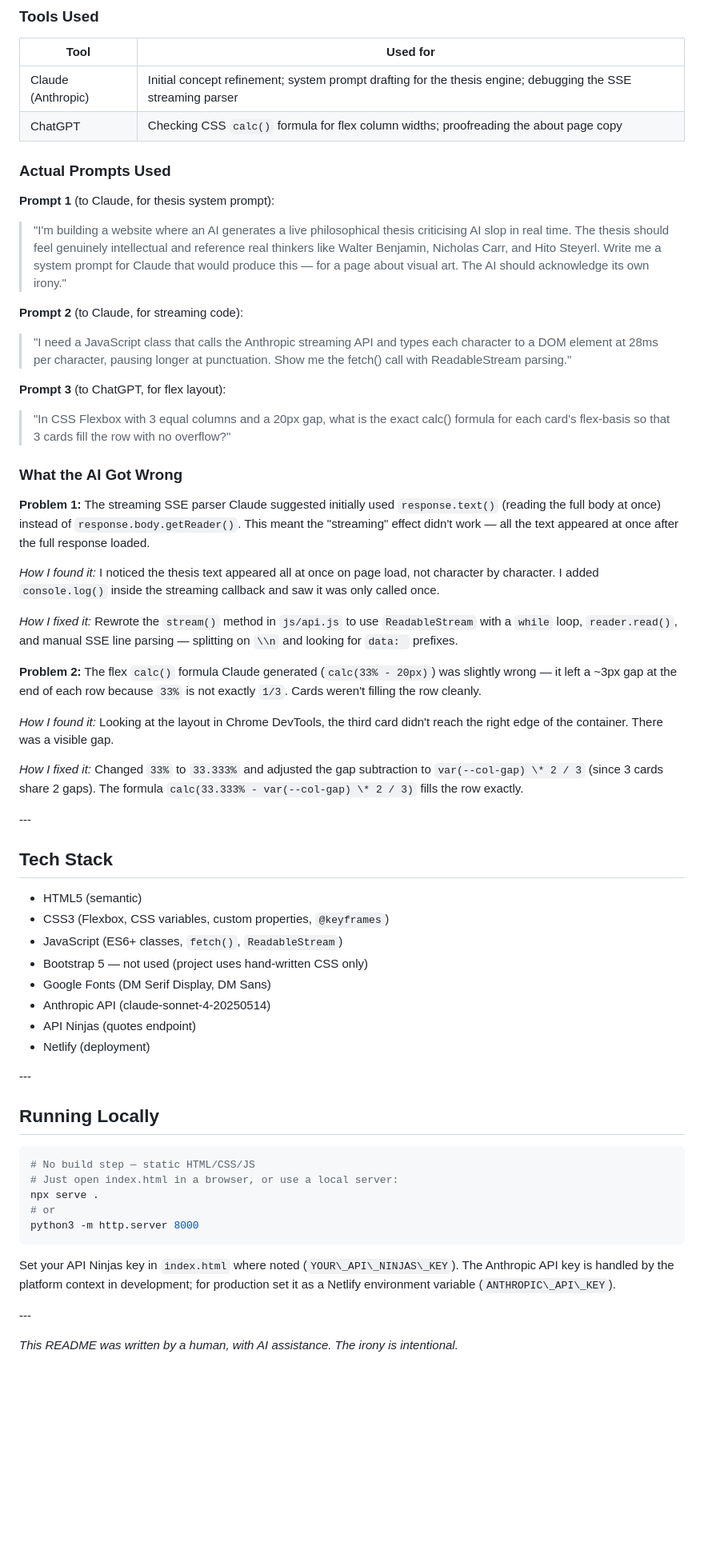
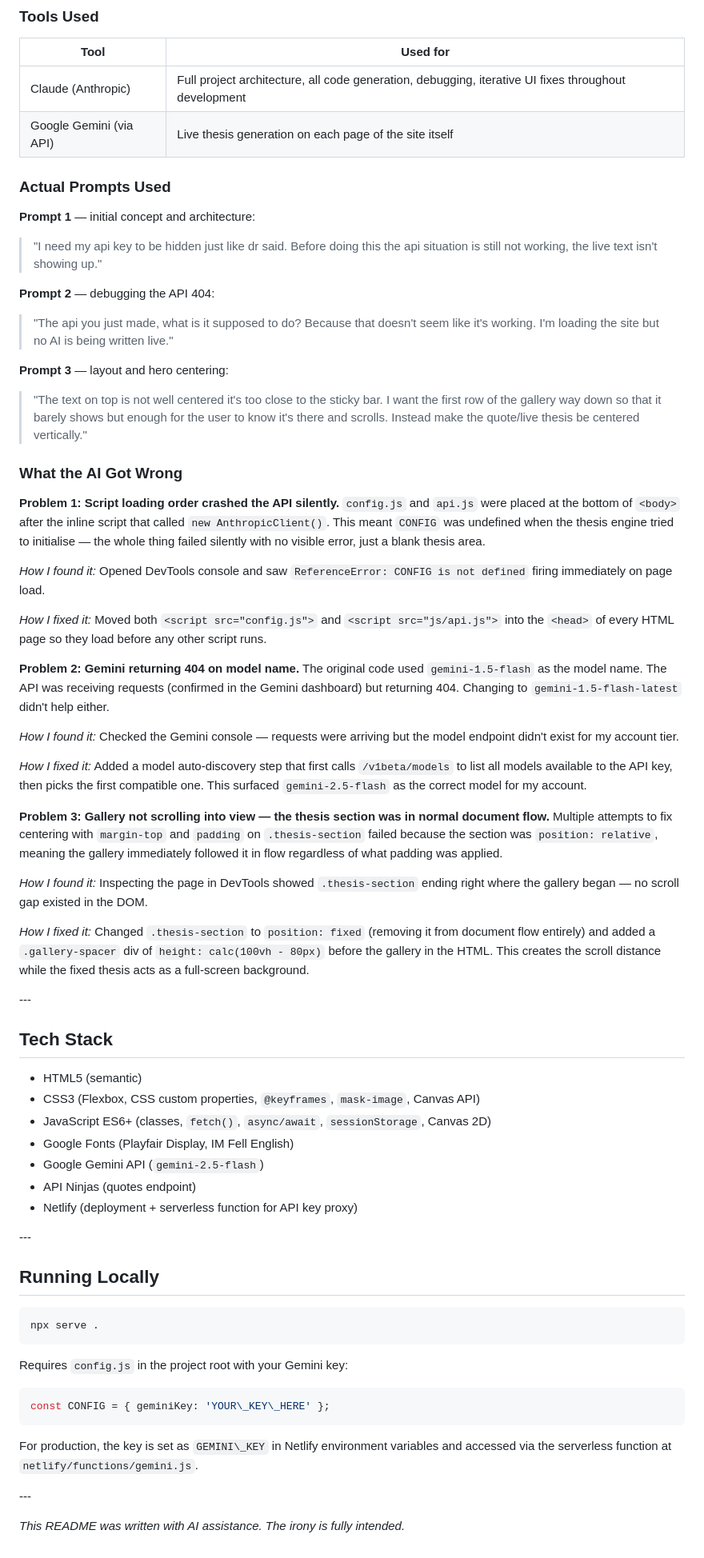
Before and after one commit to Michel-2025/slop-statement, a Markdown page: README.md, the part around one of its changes. Shown at 80% size. Drawn GitHub-style; blank space fills up the shorter version.

````diff
--- a/README.md
+++ b/README.md
@@ -102,77 +85,74 @@ handles loading skeletons, and applies client-side search + filter on every keyp
 
 |Tool|Used for|
 |-|-|
-|Claude (Anthropic)|Initial concept refinement; system prompt drafting for the thesis engine; debugging the SSE streaming parser|
-|ChatGPT|Checking CSS `calc()` formula for flex column widths; proofreading the about page copy|
+|Claude (Anthropic)|Full project architecture, all code generation, debugging, iterative UI fixes throughout development|
+|Google Gemini (via API)|Live thesis generation on each page of the site itself|
 
 ### Actual Prompts Used
 
-**Prompt 1** (to Claude, for thesis system prompt):
+**Prompt 1** — initial concept and architecture:
 
-> "I'm building a website where an AI generates a live philosophical thesis criticising AI slop in real time. The thesis should feel genuinely intellectual and reference real thinkers like Walter Benjamin, Nicholas Carr, and Hito Steyerl. Write me a system prompt for Claude that would produce this — for a page about visual art. The AI should acknowledge its own irony."
+> "I need my api key to be hidden just like dr said. Before doing this the api situation is still not working, the live text isn't showing up."
 
-**Prompt 2** (to Claude, for streaming code):
+**Prompt 2** — debugging the API 404:
 
-> "I need a JavaScript class that calls the Anthropic streaming API and types each character to a DOM element at 28ms per character, pausing longer at punctuation. Show me the fetch() call with ReadableStream parsing."
+> "The api you just made, what is it supposed to do? Because that doesn't seem like it's working. I'm loading the site but no AI is being written live."
 
-**Prompt 3** (to ChatGPT, for flex layout):
+**Prompt 3** — layout and hero centering:
 
-> "In CSS Flexbox with 3 equal columns and a 20px gap, what is the exact calc() formula for each card's flex-basis so that 3 cards fill the row with no overflow?"
+> "The text on top is not well centered it's too close to the sticky bar. I want the first row of the gallery way down so that it barely shows but enough for the user to know it's there and scrolls. Instead make the quote/live thesis be centered vertically."
 
 ### What the AI Got Wrong
 
-**Problem 1:** The streaming SSE parser Claude suggested initially used `response.text()`
-(reading the full body at once) instead of `response.body.getReader()`. This meant the
-"streaming" effect didn't work — all the text appeared at once after the full response loaded.
+**Problem 1: Script loading order crashed the API silently.**
+`config.js` and `api.js` were placed at the bottom of `<body>` after the inline script that called `new AnthropicClient()`. This meant `CONFIG` was undefined when the thesis engine tried to initialise — the whole thing failed silently with no visible error, just a blank thesis area.
 
-*How I found it:* I noticed the thesis text appeared all at once on page load, not character
-by character. I added `console.log()` inside the streaming callback and saw it was only
-called once.
+*How I found it:* Opened DevTools console and saw `ReferenceError: CONFIG is not defined` firing immediately on page load.
 
-*How I fixed it:* Rewrote the `stream()` method in `js/api.js` to use `ReadableStream` with
-a `while` loop, `reader.read()`, and manual SSE line parsing — splitting on `\\n` and looking
-for `data: ` prefixes.
+*How I fixed it:* Moved both `<script src="config.js">` and `<script src="js/api.js">` into the `<head>` of every HTML page so they load before any other script runs.
 
-**Problem 2:** The flex `calc()` formula Claude generated (`calc(33% - 20px)`) was
-slightly wrong — it left a \~3px gap at the end of each row because `33%` is not exactly
-`1/3`. Cards weren't filling the row cleanly.
+**Problem 2: Gemini returning 404 on model name.**
+The original code used `gemini-1.5-flash` as the model name. The API was receiving requests (confirmed in the Gemini dashboard) but returning 404. Changing to `gemini-1.5-flash-latest` didn't help either.
 
-*How I found it:* Looking at the layout in Chrome DevTools, the third card didn't reach
-the right edge of the container. There was a visible gap.
+*How I found it:* Checked the Gemini console — requests were arriving but the model endpoint didn't exist for my account tier.
 
-*How I fixed it:* Changed `33%` to `33.333%` and adjusted the gap subtraction to
-`var(--col-gap) \* 2 / 3` (since 3 cards share 2 gaps). The formula
-`calc(33.333% - var(--col-gap) \* 2 / 3)` fills the row exactly.
+*How I fixed it:* Added a model auto-discovery step that first calls `/v1beta/models` to list all models available to the API key, then picks the first compatible one. This surfaced `gemini-2.5-flash` as the correct model for my account.
+
+**Problem 3: Gallery not scrolling into view — the thesis section was in normal document flow.**
+Multiple attempts to fix centering with `margin-top` and `padding` on `.thesis-section` failed because the section was `position: relative`, meaning the gallery immediately followed it in flow regardless of what padding was applied.
+
+*How I found it:* Inspecting the page in DevTools showed `.thesis-section` ending right where the gallery began — no scroll gap existed in the DOM.
+
+*How I fixed it:* Changed `.thesis-section` to `position: fixed` (removing it from document flow entirely) and added a `.gallery-spacer` div of `height: calc(100vh - 80px)` before the gallery in the HTML. This creates the scroll distance while the fixed thesis acts as a full-screen background.
 
 \---
 
 ## Tech Stack
 
 * HTML5 (semantic)
-* CSS3 (Flexbox, CSS variables, custom properties, `@keyframes`)
-* JavaScript (ES6+ classes, `fetch()`, `ReadableStream`)
-* Bootstrap 5 — not used (project uses hand-written CSS only)
-* Google Fonts (DM Serif Display, DM Sans)
-* Anthropic API (claude-sonnet-4-20250514)
+* CSS3 (Flexbox, CSS custom properties, `@keyframes`, `mask-image`, Canvas API)
+* JavaScript ES6+ (classes, `fetch()`, `async/await`, `sessionStorage`, Canvas 2D)
+* Google Fonts (Playfair Display, IM Fell English)
+* Google Gemini API (`gemini-2.5-flash`)
 * API Ninjas (quotes endpoint)
-* Netlify (deployment)
+* Netlify (deployment + serverless function for API key proxy)
 
 \---
 
 ## Running Locally
 
 ```bash
-# No build step — static HTML/CSS/JS
-# Just open index.html in a browser, or use a local server:
 npx serve .
-# or
-python3 -m http.server 8000
 ```
 
-Set your API Ninjas key in `index.html` where noted (`YOUR\_API\_NINJAS\_KEY`).
-The Anthropic API key is handled by the platform context in development;
-for production set it as a Netlify environment variable (`ANTHROPIC\_API\_KEY`).
+Requires `config.js` in the project root with your Gemini key:
+
+```js
+const CONFIG = { geminiKey: 'YOUR\_KEY\_HERE' };
+```
+
+For production, the key is set as `GEMINI\_KEY` in Netlify environment variables and accessed via the serverless function at `netlify/functions/gemini.js`.
 
 \---
 
-*This README was written by a human, with AI assistance. The irony is intentional.*
+*This README was written with AI assistance. The irony is fully intended.*
````
Also changed, not shown: other parts of README.md (+16 -33 lines).
